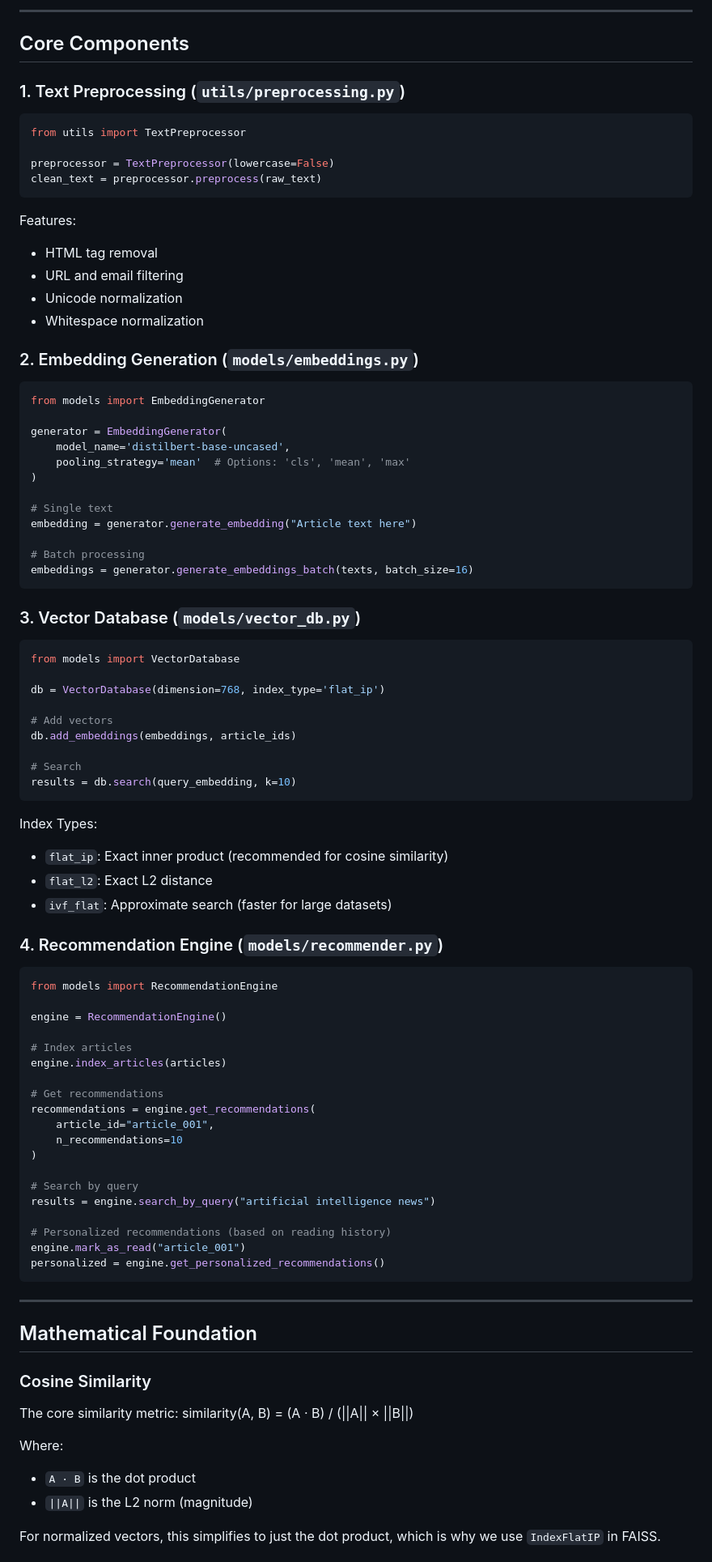
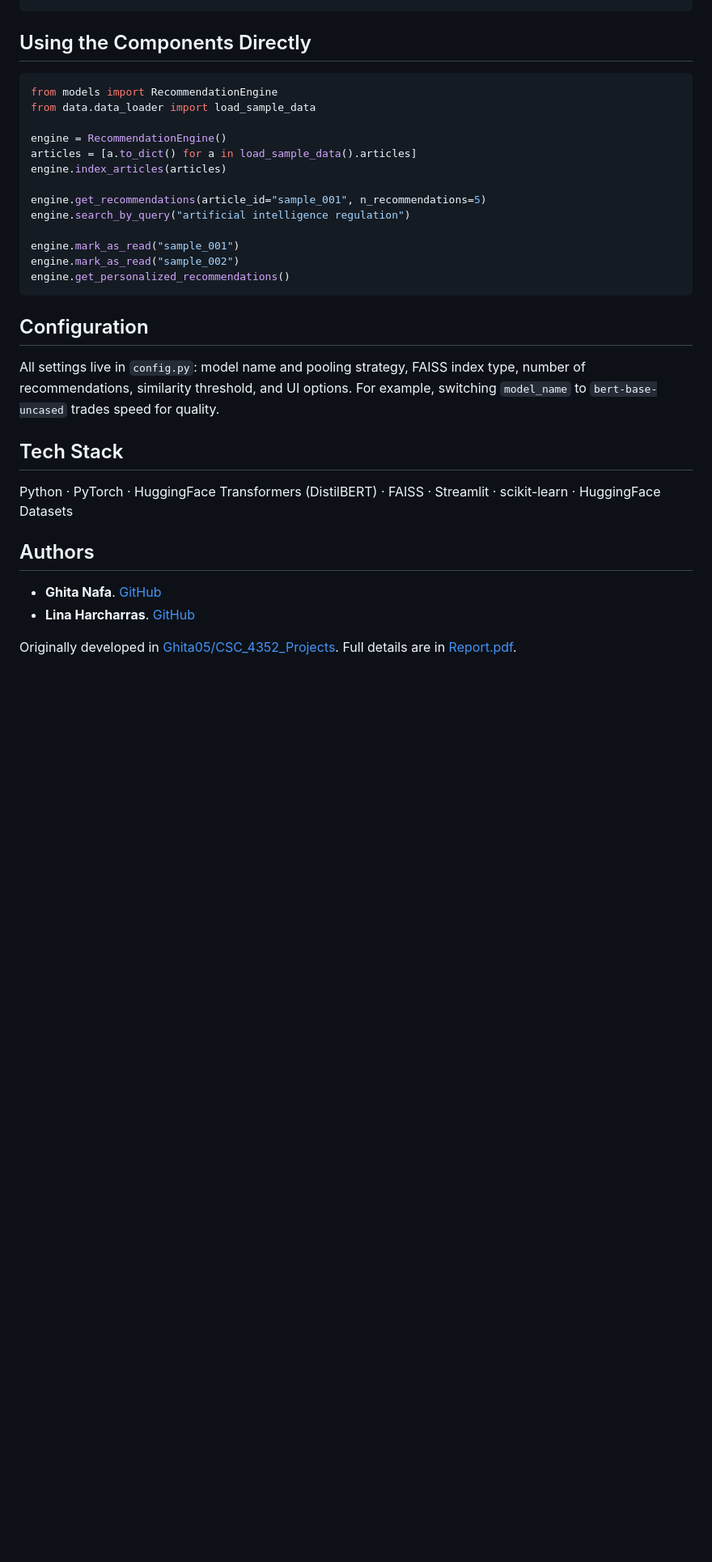
Before and after one commit to linahrchrs/news-recommender, a Markdown page: README.md, the part around one of its changes. Shown at 81% size. Rendered like a GitHub page; blank space fills up the shorter version.

````diff
--- a/README.md
+++ b/README.md
@@ -127,95 +75,33 @@ def load_custom_data() -> NewsDataset:
----
-
-##  Core Components
-
-### 1. Text Preprocessing (`utils/preprocessing.py`)
-
-```python
-from utils import TextPreprocessor
-
-preprocessor = TextPreprocessor(lowercase=False)
-clean_text = preprocessor.preprocess(raw_text)
-```
-
-Features:
-- HTML tag removal
-- URL and email filtering
-- Unicode normalization
-- Whitespace normalization
-
-### 2. Embedding Generation (`models/embeddings.py`)
-
-```python
-from models import EmbeddingGenerator
-
-generator = EmbeddingGenerator(
-    model_name='distilbert-base-uncased',
-    pooling_strategy='mean'  # Options: 'cls', 'mean', 'max'
-)
-
-# Single text
-embedding = generator.generate_embedding("Article text here")
-
-# Batch processing
-embeddings = generator.generate_embeddings_batch(texts, batch_size=16)
-```
-
-### 3. Vector Database (`models/vector_db.py`)
-
-```python
-from models import VectorDatabase
-
-db = VectorDatabase(dimension=768, index_type='flat_ip')
-
-# Add vectors
-db.add_embeddings(embeddings, article_ids)
-
-# Search
-results = db.search(query_embedding, k=10)
-```
-
-Index Types:
-- `flat_ip`: Exact inner product (recommended for cosine similarity)
-- `flat_l2`: Exact L2 distance
-- `ivf_flat`: Approximate search (faster for large datasets)
-
-### 4. Recommendation Engine (`models/recommender.py`)
+## Using the Components Directly
 
 ```python
 from models import RecommendationEngine
+from data.data_loader import load_sample_data
 
 engine = RecommendationEngine()
-
-# Index articles
+articles = [a.to_dict() for a in load_sample_data().articles]
 engine.index_articles(articles)
 
-# Get recommendations
-recommendations = engine.get_recommendations(
-    article_id="article_001",
-    n_recommendations=10
-)
+engine.get_recommendations(article_id="sample_001", n_recommendations=5)
+engine.search_by_query("artificial intelligence regulation")
 
-# Search by query
-results = engine.search_by_query("artificial intelligence news")
-
-# Personalized recommendations (based on reading history)
-engine.mark_as_read("article_001")
-personalized = engine.get_personalized_recommendations()
+engine.mark_as_read("sample_001")
+engine.mark_as_read("sample_002")
+engine.get_personalized_recommendations()
 ```
 
----
+## Configuration
 
-##  Mathematical Foundation
+All settings live in `config.py`: model name and pooling strategy, FAISS index type, number of recommendations, similarity threshold, and UI options. For example, switching `model_name` to `bert-base-uncased` trades speed for quality.
 
-### Cosine Similarity
+## Tech Stack
 
-The core similarity metric:
-similarity(A, B) = (A · B) / (||A|| × ||B||)
+Python · PyTorch · HuggingFace Transformers (DistilBERT) · FAISS · Streamlit · scikit-learn · HuggingFace Datasets
 
+## Authors
 
-Where:
-- `A · B` is the dot product
-- `||A||` is the L2 norm (magnitude)
+- **Ghita Nafa**. [GitHub](https://github.com/Ghita05)
+- **Lina Harcharras**. [GitHub](https://github.com/linahrchrs)
 
-For normalized vectors, this simplifies to just the dot product, which is why we use `IndexFlatIP` in FAISS.
+Originally developed in [Ghita05/CSC_4352_Projects](https://github.com/Ghita05/CSC_4352_Projects/tree/main/FinalProject). Full details are in [Report.pdf](Report.pdf).
 
````
Also changed, not shown: other parts of README.md (+59 -149 lines), docs/screenshot.png (added), 3 other files.
